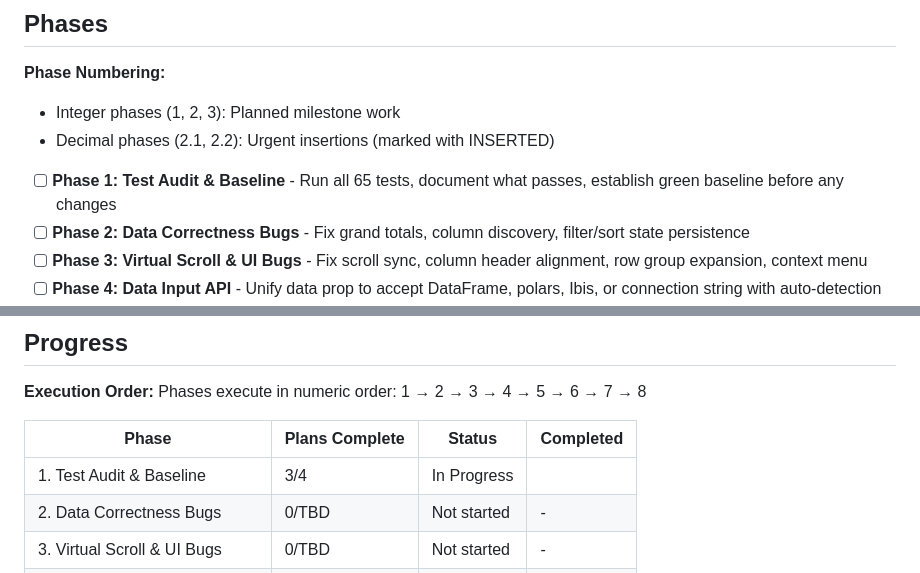
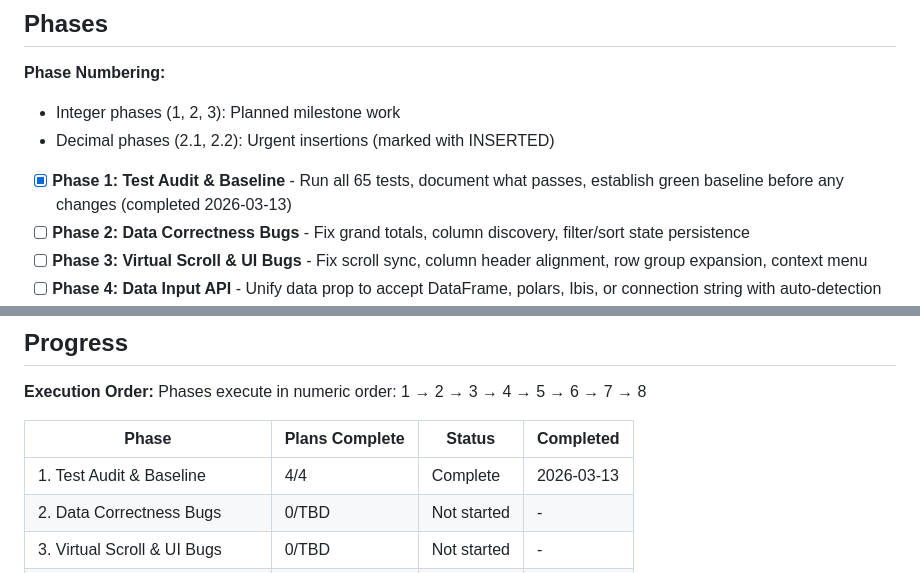
Before and after one commit to Ramzy22/pivot_engine, a Markdown page: .planning/ROADMAP.md, 2 parts joined by grey strips. GitHub-like rendering.

```diff
--- a/.planning/ROADMAP.md
+++ b/.planning/ROADMAP.md
@@ -10,7 +10,7 @@ This is a brownfield project with a substantial existing codebase (~65 test file
 - Integer phases (1, 2, 3): Planned milestone work
 - Decimal phases (2.1, 2.2): Urgent insertions (marked with INSERTED)
 
-- [ ] **Phase 1: Test Audit & Baseline** - Run all 65 tests, document what passes, establish green baseline before any changes
+- [x] **Phase 1: Test Audit & Baseline** - Run all 65 tests, document what passes, establish green baseline before any changes (completed 2026-03-13)
 - [ ] **Phase 2: Data Correctness Bugs** - Fix grand totals, column discovery, filter/sort state persistence
 - [ ] **Phase 3: Virtual Scroll & UI Bugs** - Fix scroll sync, column header alignment, row group expansion, context menu
 - [ ] **Phase 4: Data Input API** - Unify data prop to accept DataFrame, polars, Ibis, or connection string with auto-detection
@@ -130,7 +130,7 @@ Phases execute in numeric order: 1 → 2 → 3 → 4 → 5 → 6 → 7 → 8
 
 | Phase | Plans Complete | Status | Completed |
 |-------|----------------|--------|-----------|
-| 1. Test Audit & Baseline | 3/4 | In Progress|  |
+| 1. Test Audit & Baseline | 4/4 | Complete   | 2026-03-13 |
 | 2. Data Correctness Bugs | 0/TBD | Not started | - |
 | 3. Virtual Scroll & UI Bugs | 0/TBD | Not started | - |
 | 4. Data Input API | 0/TBD | Not started | - |
```
Also changed, not shown: .planning/STATE.md (+10 -6 lines), 1 other file.
